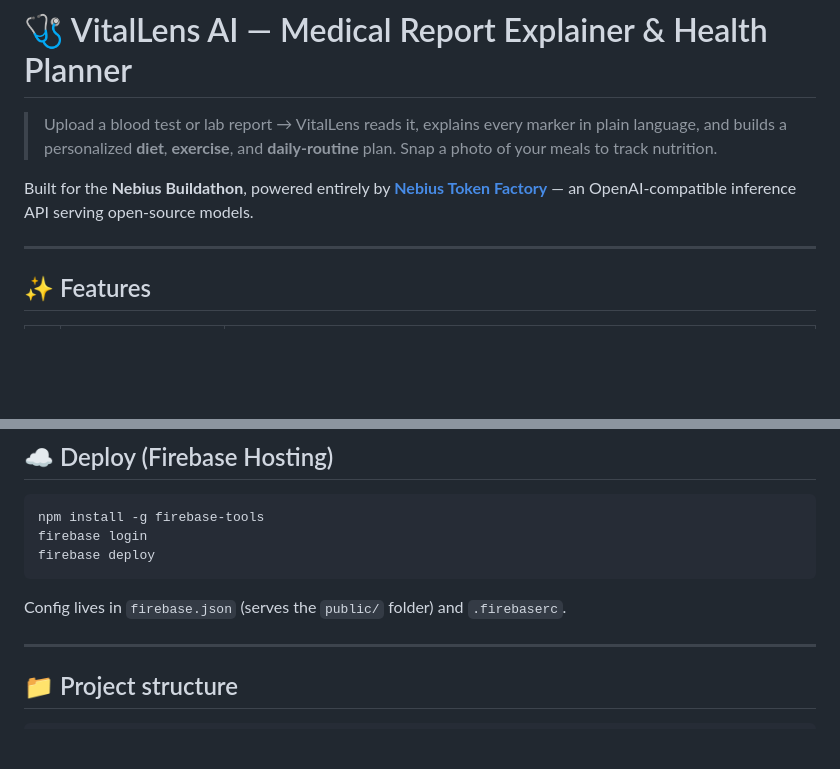
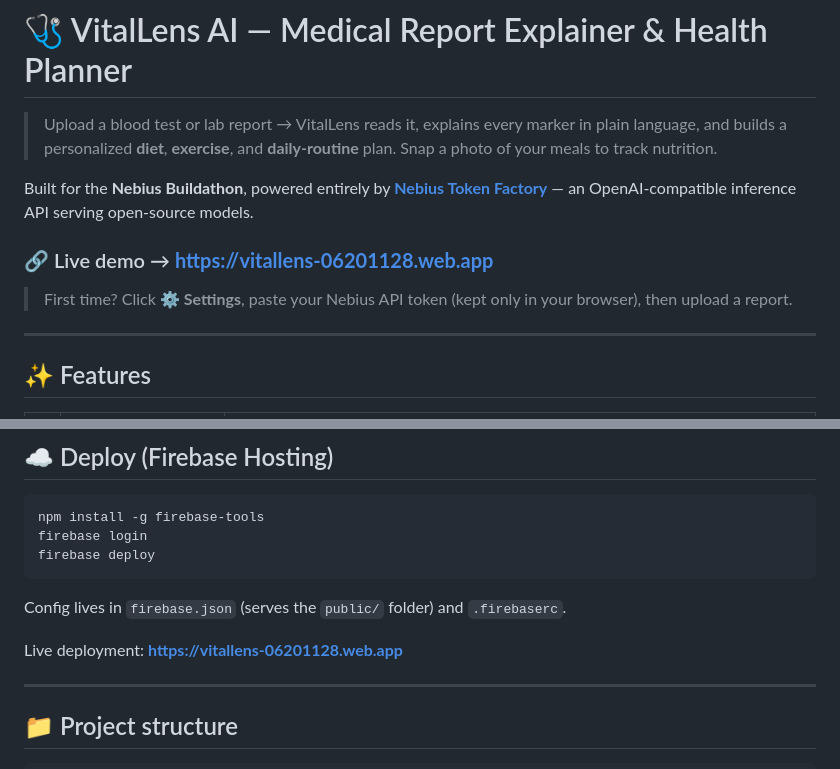
Before and after one commit to gokulnath30/vitallens-ai, a Markdown page: README.md, 2 parts joined by grey strips. Rendered like a GitHub page; blank space fills up the shorter version.

Commit message:
docs: add live demo URL to README
Co-Authored-By: Claude Opus 4.8 <noreply@anthropic.com>

```diff
--- a/README.md
+++ b/README.md
@@ -3,6 +3,10 @@
 > Upload a blood test or lab report → VitalLens reads it, explains every marker in plain language, and builds a personalized **diet**, **exercise**, and **daily-routine** plan. Snap a photo of your meals to track nutrition.
 
 Built for the **Nebius Buildathon**, powered entirely by [**Nebius Token Factory**](https://tokenfactory.nebius.com) — an OpenAI-compatible inference API serving open-source models.
+
+### 🔗 Live demo → **https://vitallens-06201128.web.app**
+
+> First time? Click **⚙️ Settings**, paste your Nebius API token (kept only in your browser), then upload a report.
 
 ---
 
@@ -93,6 +97,8 @@ firebase deploy
 
 Config lives in `firebase.json` (serves the `public/` folder) and `.firebaserc`.
 
+Live deployment: **https://vitallens-06201128.web.app**
+
 ---
 
 ## 📁 Project structure
```
